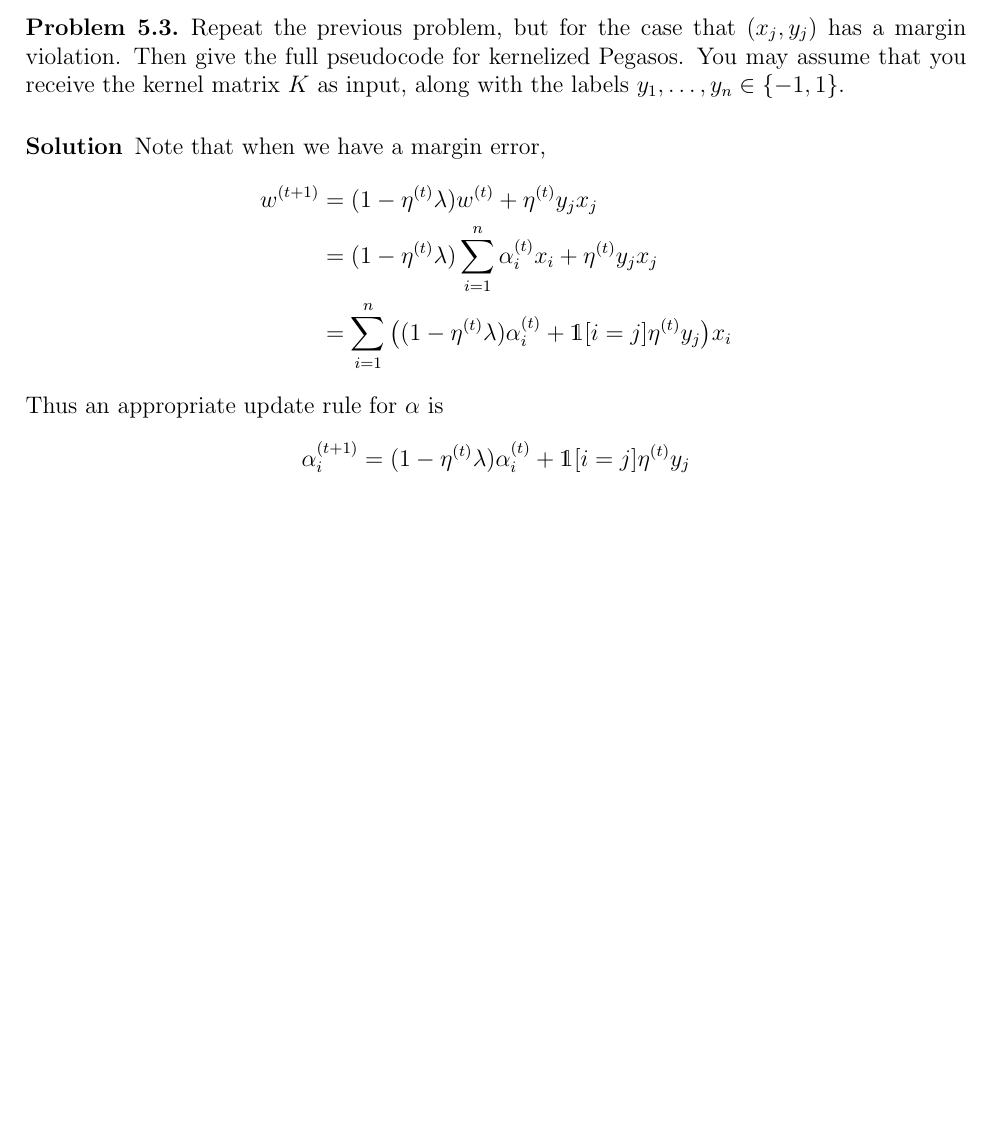
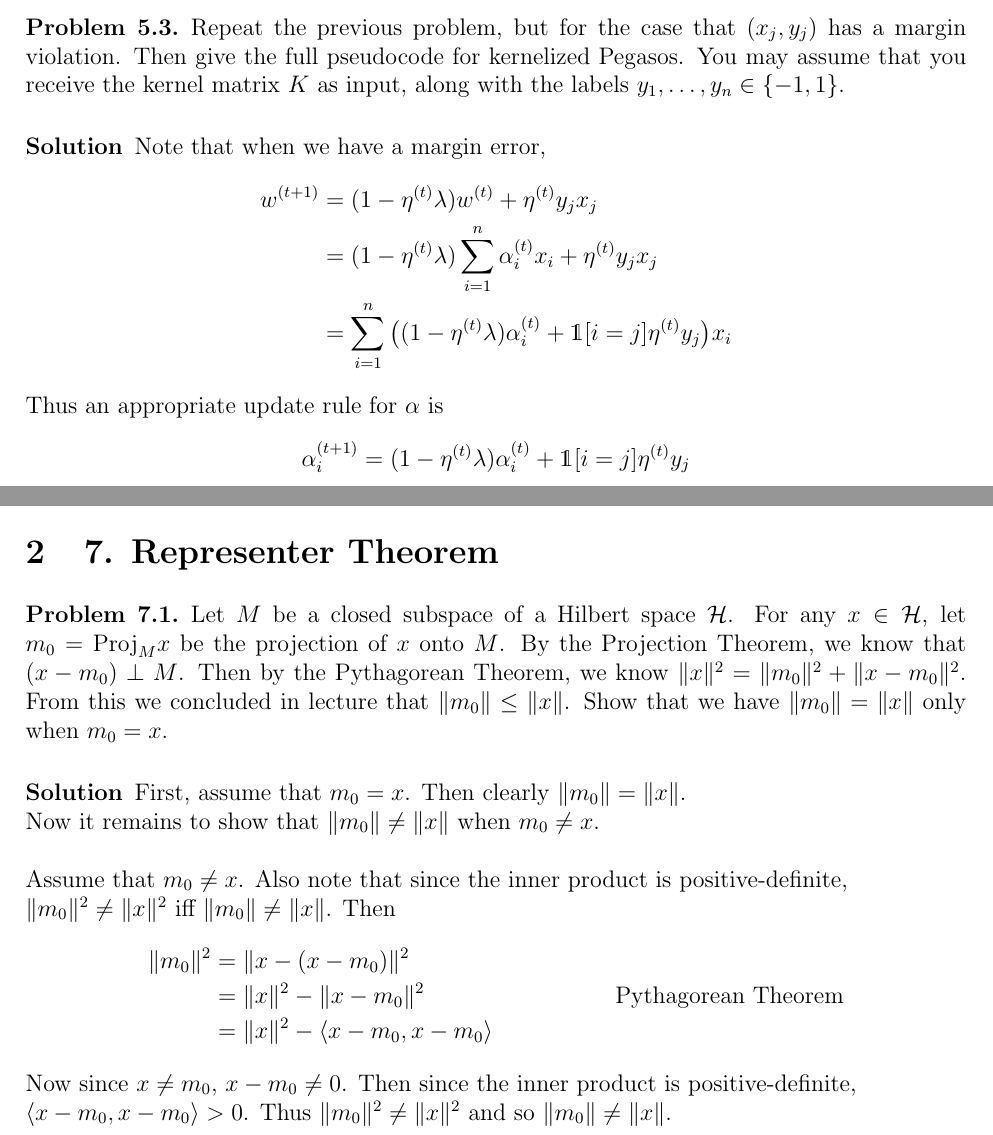
Before and after one commit to cfizette/DS-GA-1003, a LaTeX document (hw/4/main.tex): part of page 14 of 14 before the commit and two parts of pages 14 and 15 of 16 after it, the two joined at a grey line, cut so that both start at the same text, the shorter picture padded with empty space. Compiled offline with pdfLaTeX.

Commit message:
Finished 7.1 and 7.2

```diff
--- a/hw/4/main.tex
+++ b/hw/4/main.tex
@@ -441 +442,25 @@ input, along with the labels $y_{1},\ldots,y_{n}\in\left\{ -1,1\right\}$.
 
+% SECTION 7 --------------------------------------------------------------------------------------
+\section{7. Representer Theorem}
+\begin{problem}{7.1}
+Let $M$ be a closed subspace of a Hilbert space $\ch$. For any $x\in\ch$,
+let $m_{0}=\proj_{M}x$ be the projection of $x$ onto $M$. By the
+Projection Theorem, we know that $(x-m_{0})\perp M$. Then by the
+Pythagorean Theorem, we know $\|x\|^{2}=\|m_{0}\|^{2}+\|x-m_{0}\|^{2}$.
+From this we concluded in lecture that $\|m_{0}\|\le\|x\|$. Show
+that we have $\|m_{0}\|=\|x\|$ only when $m_{0}=x$.
+\end{problem}
+\begin{solution}{}
+    First, assume that $m_0=x$. Then clearly $\|m_{0}\|=\|x\|$.\\
+    Now it remains to show that $\|m_{0}\|\neq\|x\|$ when $m_0\neq x$.\\
+    \\
+    Assume that $m_0\neq x$. Also note that since the inner product is positive-definite,\\ $\|m_0\|^2 \neq \|x\|^2$ iff $\|m_0\| \neq \|x\|$.
+    Then
+    \begin{align*}
+        \|m_0\|^2 &= \|x-(x-m_0)\|^2\\
+        &= \|x\|^2 - \|x-m_0\|^2 && \text{Pythagorean Theorem}\\
+        &= \|x\|^2 - \langle x-m_0,x-m_0\rangle
+    \end{align*}
+    Now since $x\neq m_0$, $x-m_0\neq 0$. Then since the inner product is positive-definite,\\ $\langle x-m_0,x-m_0\rangle > 0$.
+    Thus $\|m_0\|^2 \neq \|x\|^2$ and so $\|m_0\| \neq \|x\|$.
+\end{solution}
```
Also changed, not shown: hw/4/main.tex (29 more changed lines).
